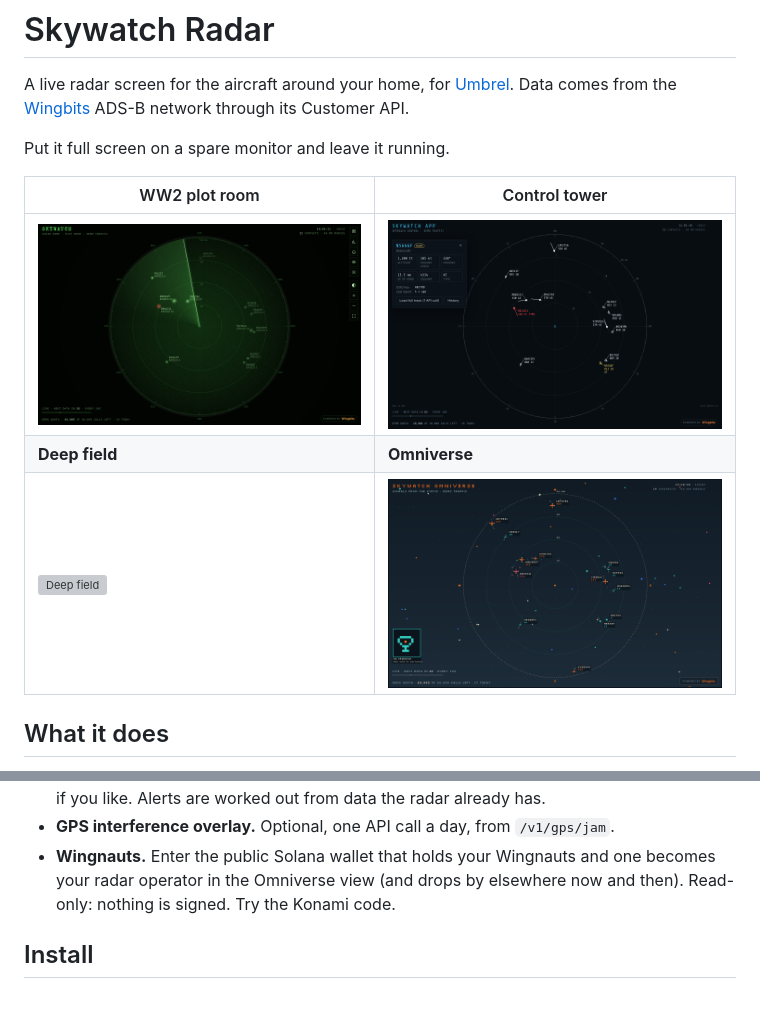
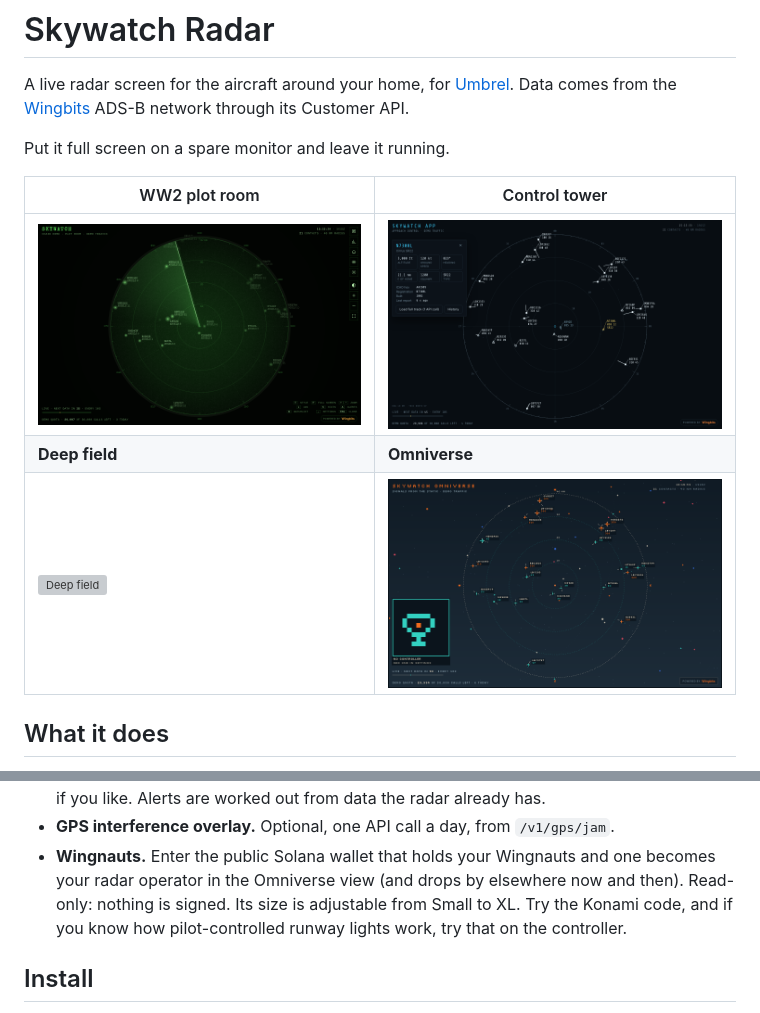
Before and after one commit to PatriotCrypto/umbrel-skywatch, a Markdown page: README.md, 2 parts joined by grey strips. Rendered like a GitHub page; pictures changed too: gallery/1.png, gallery/2.png, gallery/4.png; grey boxes are pictures that could not be loaded.

```diff
--- a/README.md
+++ b/README.md
@@ -36,7 +36,8 @@ Put it full screen on a spare monitor and leave it running.
 - **GPS interference overlay.** Optional, one API call a day, from `/v1/gps/jam`.
 - **Wingnauts.** Enter the public Solana wallet that holds your Wingnauts and one becomes
   your radar operator in the Omniverse view (and drops by elsewhere now and then).
-  Read-only: nothing is signed. Try the Konami code.
+  Read-only: nothing is signed. Its size is adjustable from Small to XL.
+  Try the Konami code, and if you know how pilot-controlled runway lights work, try that on the controller.
 
 ## Install
 
```
Also changed, not shown: gallery/5.png, 11 other files.
